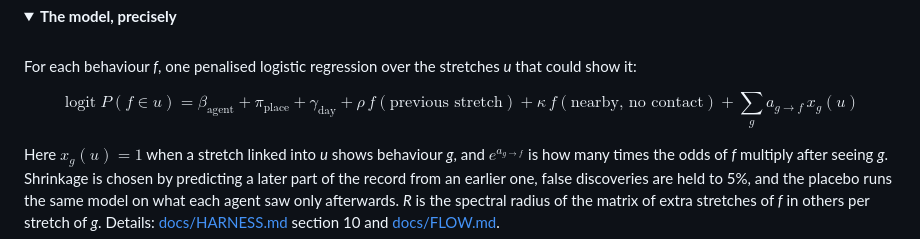
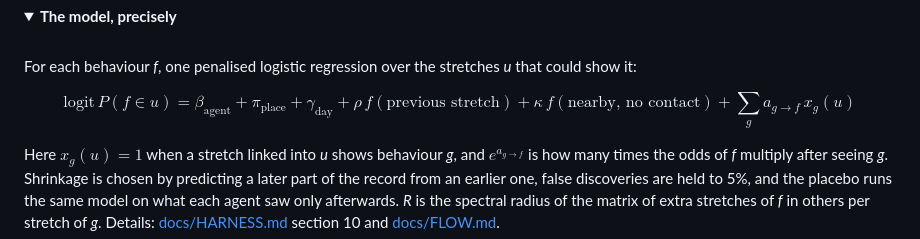
Before and after one commit to CarterYoo/ethogram, a Markdown page: README.md, the part around the change. Rendered like a GitHub page; folded sections open.

Commit message:
README: the influence model's formula without a macro GitHub does not allow
Co-Authored-By: Claude Opus 5.5 <noreply@anthropic.com>

```diff
--- a/README.md
+++ b/README.md
@@ -143,7 +143,7 @@ judges. It is used only where it agrees with them at κ 0.6 or more, and only fo
 
 For each behaviour *f*, one penalised logistic regression over the stretches *u* that could show it:
 
-$$\operatorname{logit} P(f \in u) = \beta_{\text{agent}} + \pi_{\text{place}} + \gamma_{\text{day}} + \rho\, f(\text{previous stretch}) + \kappa\, f(\text{nearby, no contact}) + \sum_g a_{g \to f}\, x_g(u)$$
+$$\text{logit}\, P(f \in u) = \beta_{\text{agent}} + \pi_{\text{place}} + \gamma_{\text{day}} + \rho\, f(\text{previous stretch}) + \kappa\, f(\text{nearby, no contact}) + \sum_g a_{g \to f}\, x_g(u)$$
 
 Here $x_g(u) = 1$ when a stretch linked into *u* shows behaviour *g*, and $e^{a_{g \to f}}$ is how many times the odds
 of *f* multiply after seeing *g*. Shrinkage is chosen by predicting a later part of the record from an earlier one,
```
